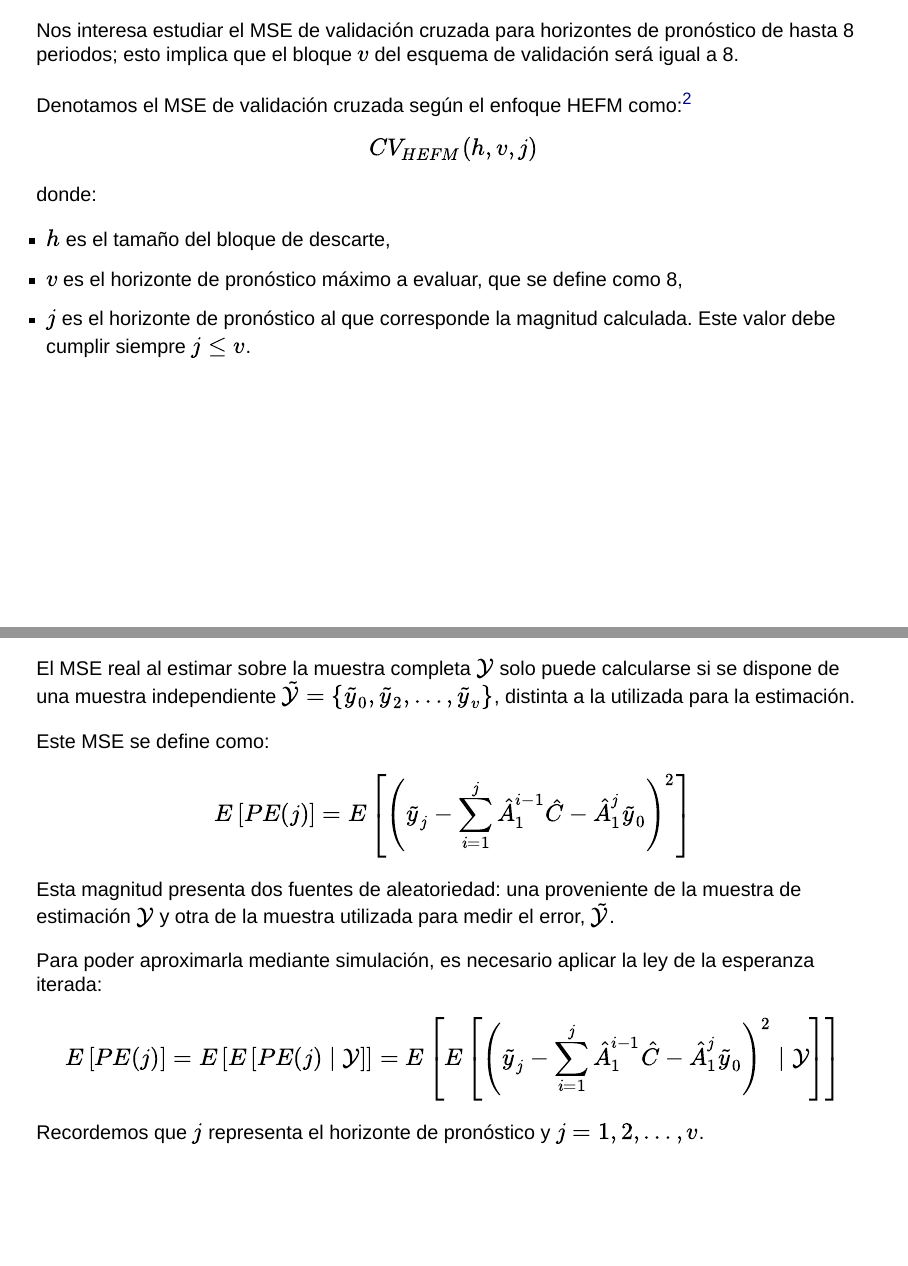
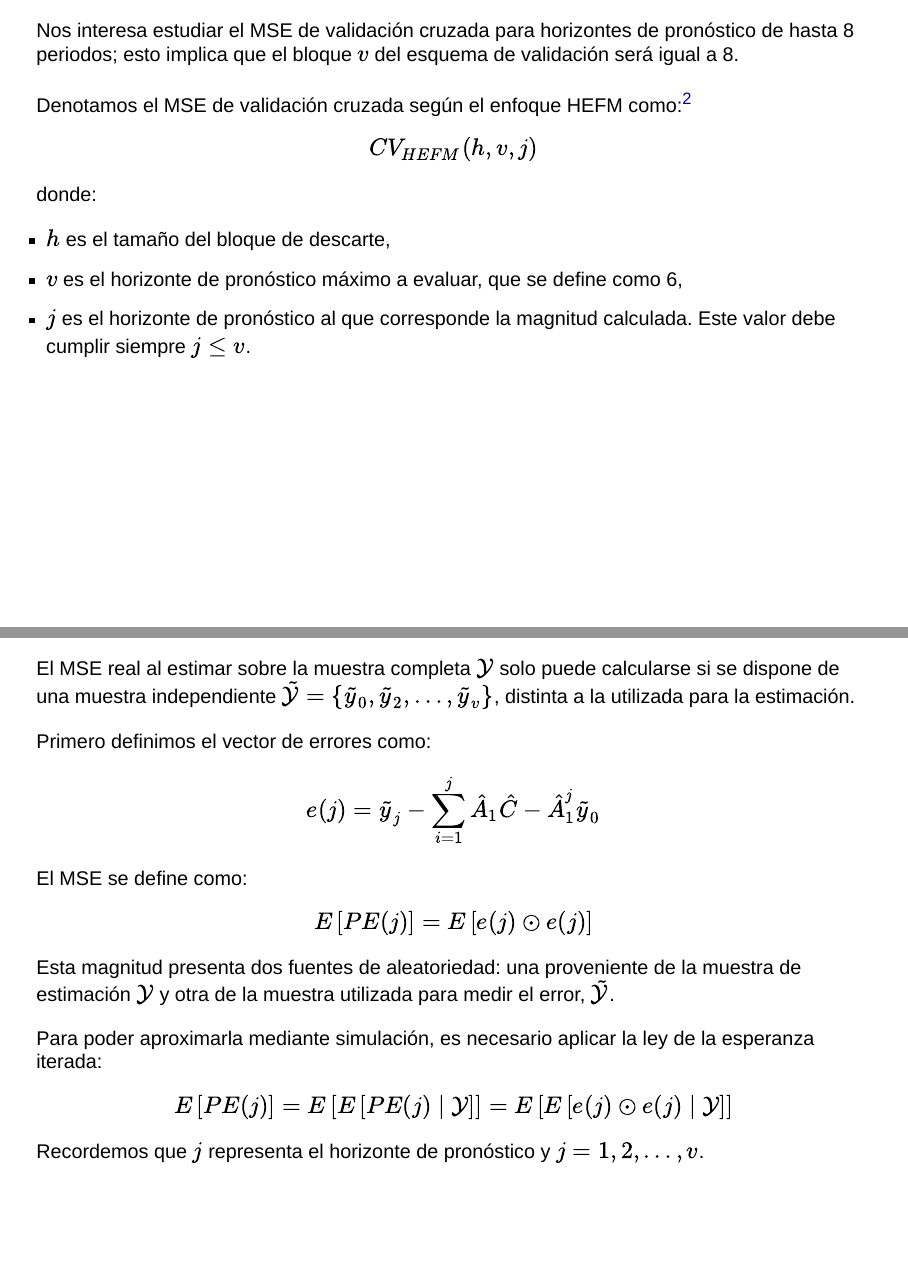
Before and after one commit to DIE-BG/DIE-BG.github.io, a Quarto document (hefm/documentation/hv_rules_of_thumb/hv_rules_of_thumb_simulation.qmd): pages 7 and 8 of 14, joined at a grey line. Rendered offline with R 4.5, knitr and Pandoc in place of Quarto, with nearby package versions; drawn as Slidy slides in place of the format the file asks for.

Commit message:
style: replace of the squared vectors by the hadamard product

```diff
--- a/hefm/documentation/hv_rules_of_thumb/hv_rules_of_thumb_simulation.qmd
+++ b/hefm/documentation/hv_rules_of_thumb/hv_rules_of_thumb_simulation.qmd
@@ -62,21 +62,28 @@ $$
 donde:
 
 - $h$ es el tamaño del bloque de descarte,
-- $v$ es el horizonte de pronóstico máximo a evaluar, que se define como 8,
+- $v$ es el horizonte de pronóstico máximo a evaluar, que se define como 6,
 - $j$ es el horizonte de pronóstico al que corresponde la magnitud calculada. Este valor debe cumplir siempre $j \leq v$.
 
 ---
 
 El MSE real al estimar sobre la muestra completa $\mathcal{Y}$ solo puede calcularse si se dispone de una muestra independiente $\tilde{\mathcal{Y}} = \lbrace \tilde{y}_{0}, \tilde{y}_2, \dots, \tilde{y}_{v} \rbrace$, distinta a la utilizada para la estimación.
 
-Este MSE se define como:
+Primero definimos el vector de errores como:
+
+$$
+    e(j)
+        =
+        \tilde{y}_{j}
+        - \sum_{i=1}^j \hat{A}_{1} \hat{C} -
+        \hat{A}_{1}^j \tilde{y}_{0}
+$$
+
+El MSE se define como:
 
 $$
 E \left[ PE(j) \right] = E \left[
-    \left(
-        \tilde{y}_{j}
-        - \sum_{i=1}^j \hat{A}_1^{i-1} \hat{C} - \hat{A}_1^j \tilde{y}_0
-    \right)^2
+        e(j) \odot e(j)
 \right]
 $$
 
@@ -95,10 +102,7 @@ E \left[
 =
 E \left[
     E \left[
-        \left(
-            \tilde{y}_{j}
-            - \sum_{i=1}^j \hat{A}_1^{i-1} \hat{C} - \hat{A}_1^j \tilde{y}_0
-        \right)^2
+        e(j) \odot e(j)
         \mid
         \mathcal{Y}
     \right]
```
